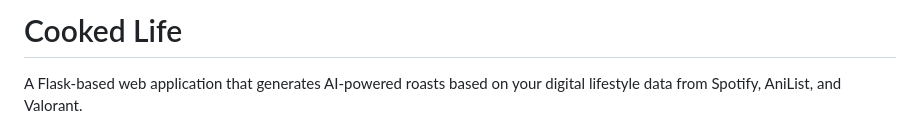
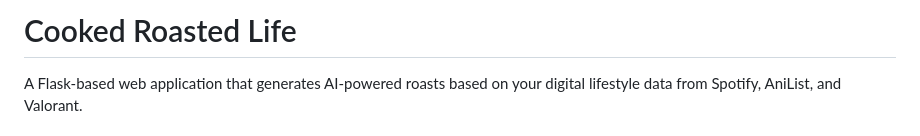
Before and after one commit to SpreadSheets600/Cooked-Roasted-Life, a Markdown page: README.md, the part around the change. GitHub-like rendering.

```diff
--- a/README.md
+++ b/README.md
@@ -1,4 +1,4 @@
-# Cooked Life
+# Cooked Roasted Life
 
 A Flask-based web application that generates AI-powered roasts based on your digital lifestyle data from Spotify, AniList, and Valorant.
 
```
